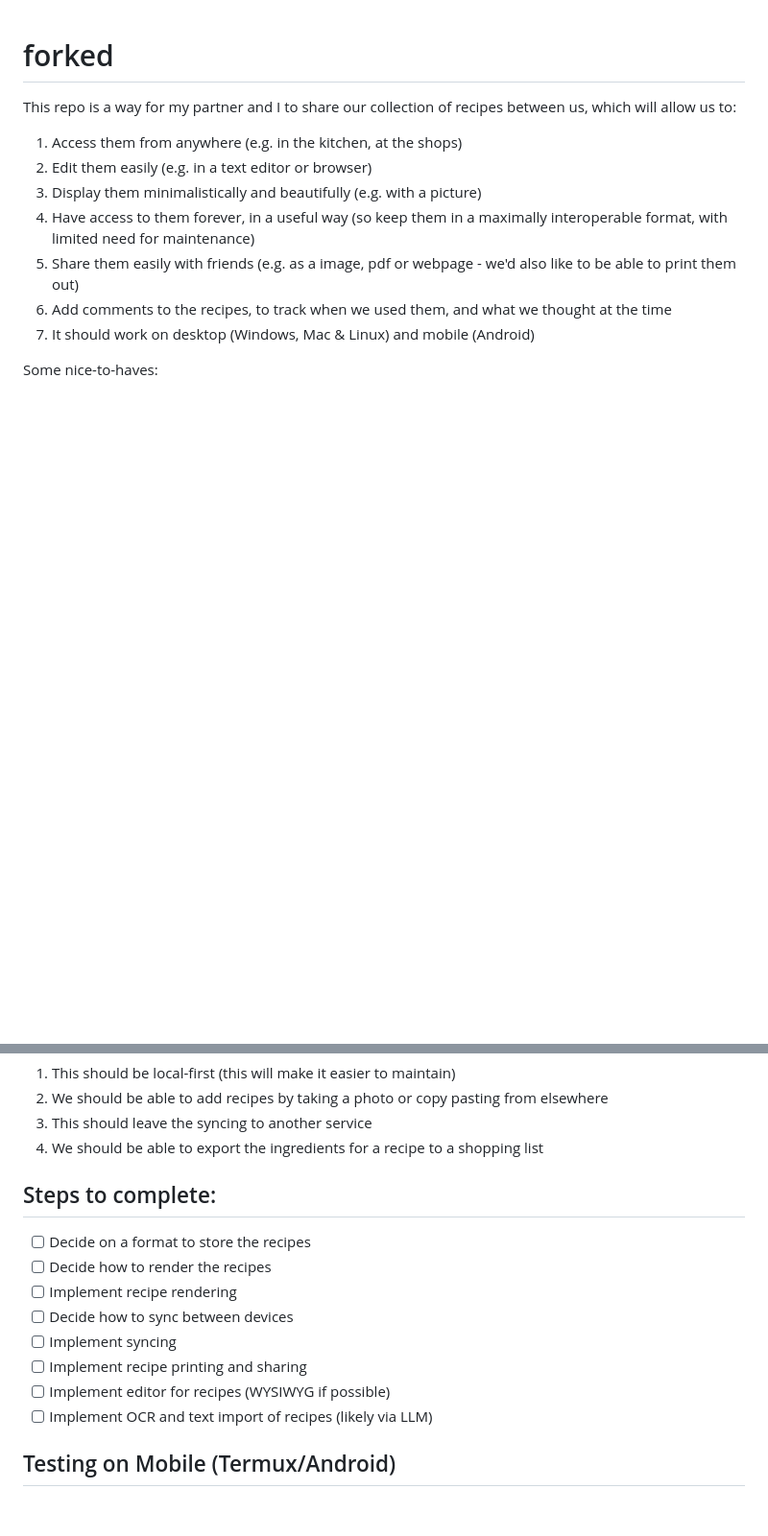
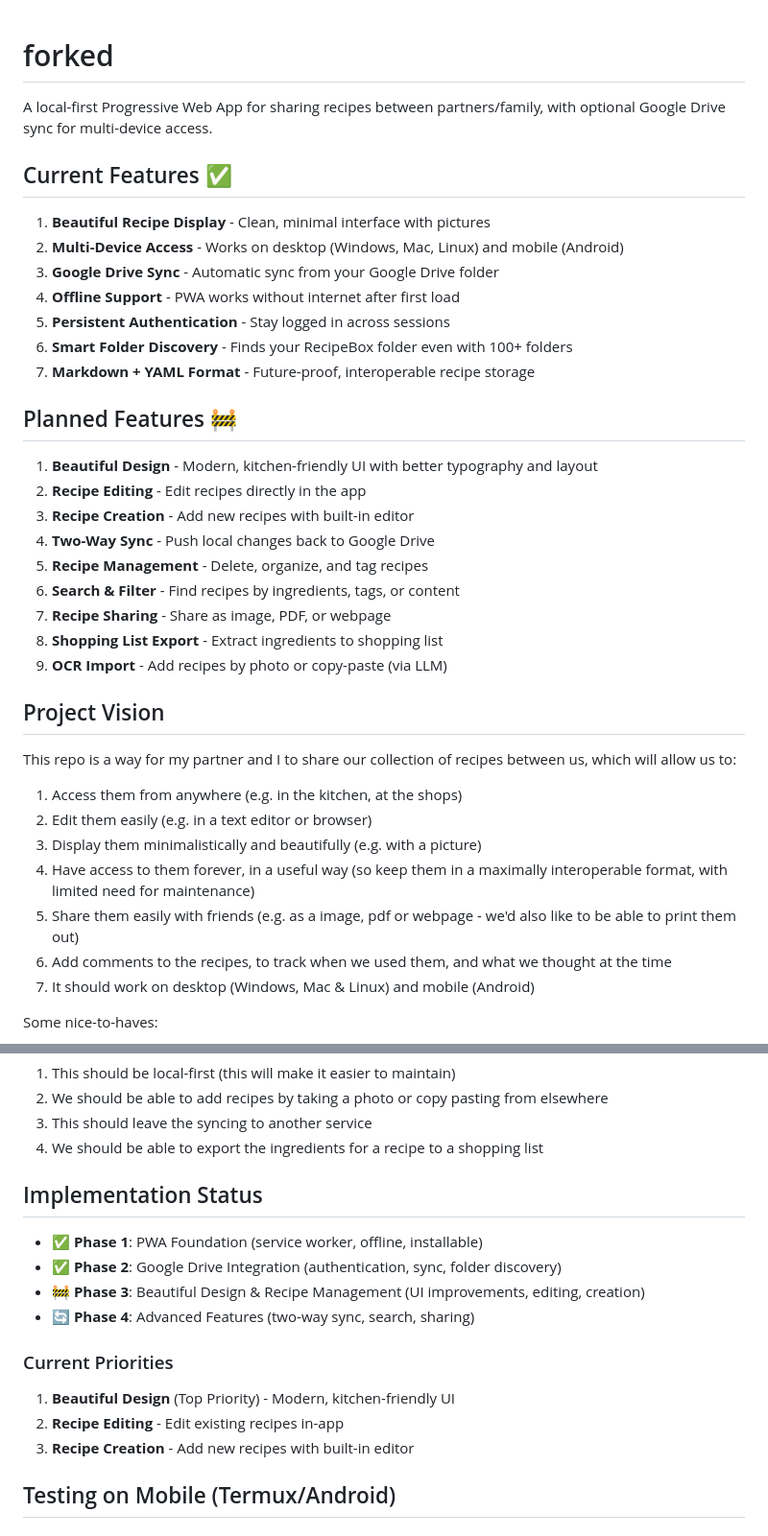
Before and after one commit to rfishermonteith/forked, a Markdown page: README.md, 2 parts joined by grey strips. Shown at 96% size. GitHub-like rendering; blank space fills up the shorter version.

```diff
--- a/README.md
+++ b/README.md
@@ -1,4 +1,30 @@
 # forked
+
+A local-first Progressive Web App for sharing recipes between partners/family, with optional Google Drive sync for multi-device access.
+
+## Current Features ✅
+
+1. **Beautiful Recipe Display** - Clean, minimal interface with pictures
+2. **Multi-Device Access** - Works on desktop (Windows, Mac, Linux) and mobile (Android)
+3. **Google Drive Sync** - Automatic sync from your Google Drive folder
+4. **Offline Support** - PWA works without internet after first load
+5. **Persistent Authentication** - Stay logged in across sessions
+6. **Smart Folder Discovery** - Finds your RecipeBox folder even with 100+ folders
+7. **Markdown + YAML Format** - Future-proof, interoperable recipe storage
+
+## Planned Features 🚧
+
+1. **Beautiful Design** - Modern, kitchen-friendly UI with better typography and layout
+2. **Recipe Editing** - Edit recipes directly in the app
+3. **Recipe Creation** - Add new recipes with built-in editor
+4. **Two-Way Sync** - Push local changes back to Google Drive
+5. **Recipe Management** - Delete, organize, and tag recipes
+6. **Search & Filter** - Find recipes by ingredients, tags, or content
+7. **Recipe Sharing** - Share as image, PDF, or webpage
+8. **Shopping List Export** - Extract ingredients to shopping list
+9. **OCR Import** - Add recipes by photo or copy-paste (via LLM)
+
+## Project Vision
 
 This repo is a way for my partner and I to share our collection of recipes between us, which will allow us to:
 1. Access them from anywhere (e.g. in the kitchen, at the shops)
@@ -15,15 +41,17 @@ Some nice-to-haves:
 3. This should leave the syncing to another service
 4. We should be able to export the ingredients for a recipe to a shopping list
 
-## Steps to complete:
-- [ ] Decide on a format to store the recipes
-- [ ] Decide how to render the recipes
-- [ ] Implement recipe rendering
-- [ ] Decide how to sync between devices
-- [ ] Implement syncing
-- [ ] Implement recipe printing and sharing
-- [ ] Implement editor for recipes (WYSIWYG if possible)
-- [ ] Implement OCR and text import of recipes (likely via LLM)
+## Implementation Status
+
+- ✅ **Phase 1**: PWA Foundation (service worker, offline, installable)
+- ✅ **Phase 2**: Google Drive Integration (authentication, sync, folder discovery)
+- 🚧 **Phase 3**: Beautiful Design & Recipe Management (UI improvements, editing, creation)
+- 🔄 **Phase 4**: Advanced Features (two-way sync, search, sharing)
+
+### Current Priorities
+1. **Beautiful Design** (Top Priority) - Modern, kitchen-friendly UI
+2. **Recipe Editing** - Edit existing recipes in-app
+3. **Recipe Creation** - Add new recipes with built-in editor
 
 ## Testing on Mobile (Termux/Android)
 
```
Also changed, not shown: other parts of README.md (+40 -57 lines), IMPLEMENTATION_PLAN.md (+85 -104 lines).
